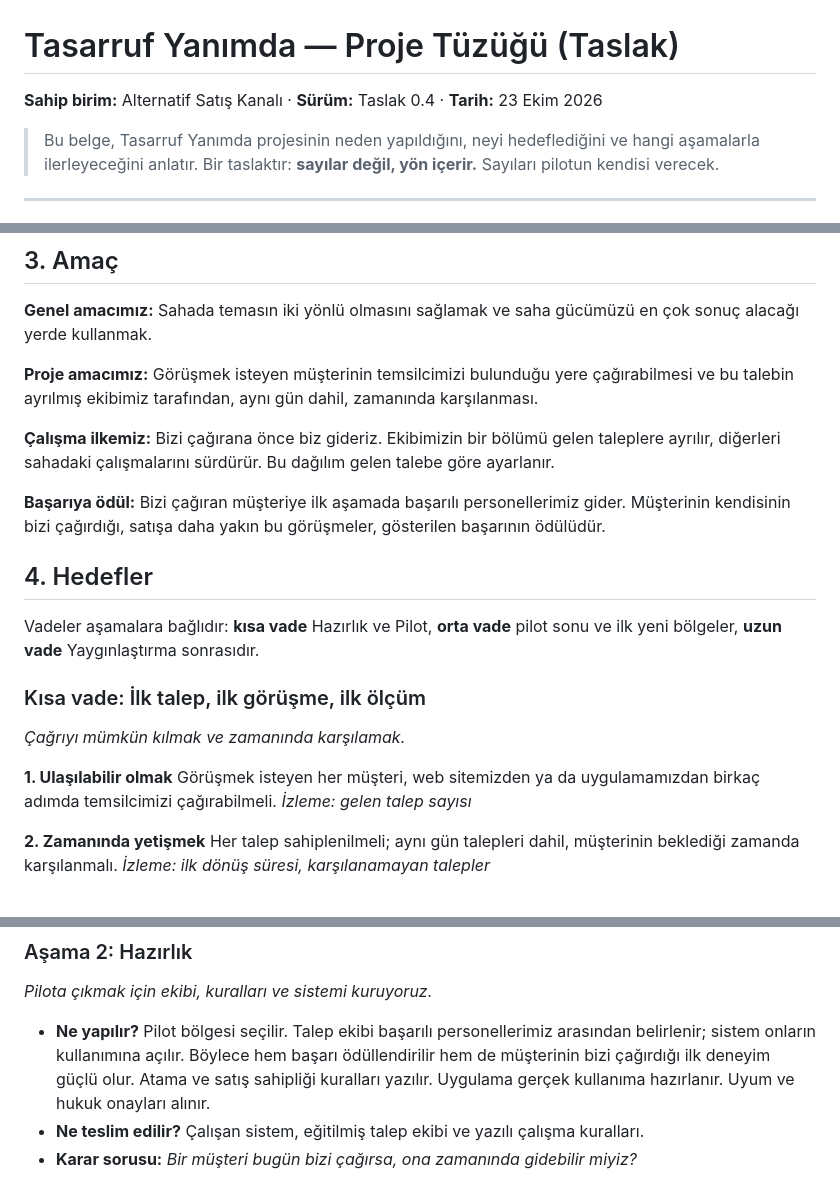
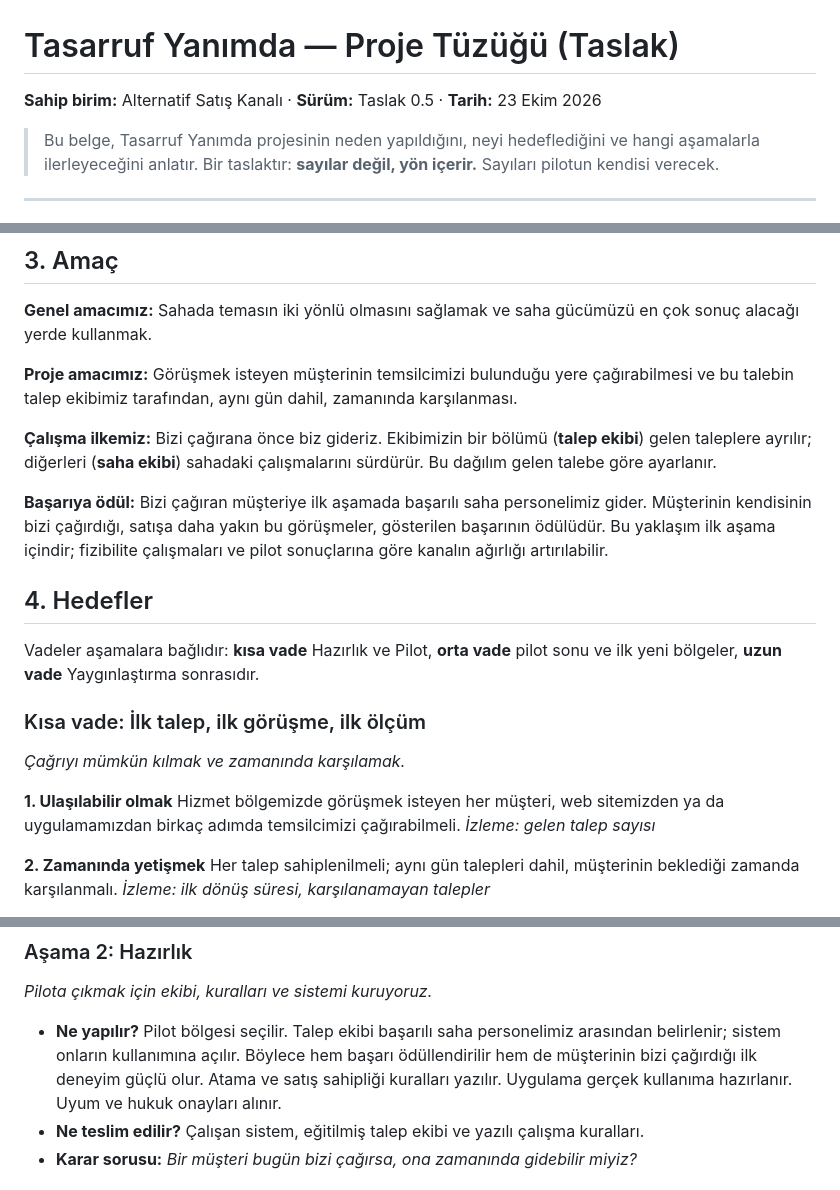
Before and after one commit to sualpsudas/eminevim-saha-paneli, a Markdown page: rapor/tasarruf-yanimda-proje-calismasi/00-proje-tuzugu.md, 3 parts joined by grey strips. GitHub-like rendering.

Commit message:
Tüzük 0.5: son okuma düzeltmeleri, ödülün ilk aşamaya özgü olduğu
Co-Authored-By: Claude Opus 5.5 <noreply@anthropic.com>

```diff
--- a/rapor/tasarruf-yanimda-proje-calismasi/00-proje-tuzugu.md
+++ b/rapor/tasarruf-yanimda-proje-calismasi/00-proje-tuzugu.md
@@ -1,6 +1,6 @@
 # Tasarruf Yanımda — Proje Tüzüğü (Taslak)
 
-**Sahip birim:** Alternatif Satış Kanalı · **Sürüm:** Taslak 0.4 · **Tarih:** 23 Ekim 2026
+**Sahip birim:** Alternatif Satış Kanalı · **Sürüm:** Taslak 0.5 · **Tarih:** 23 Ekim 2026
 
 > Bu belge, Tasarruf Yanımda projesinin neden yapıldığını, neyi hedeflediğini ve hangi aşamalarla ilerleyeceğini anlatır. Bir taslaktır: **sayılar değil, yön içerir.** Sayıları pilotun kendisi verecek.
 
@@ -24,11 +24,11 @@ Bu düşünce bizi projenin ana fikrine taşıdı: **Bugün sahada temas tek yö
 
 **Genel amacımız:** Sahada temasın iki yönlü olmasını sağlamak ve saha gücümüzü en çok sonuç alacağı yerde kullanmak.
 
-**Proje amacımız:** Görüşmek isteyen müşterinin temsilcimizi bulunduğu yere çağırabilmesi ve bu talebin ayrılmış ekibimiz tarafından, aynı gün dahil, zamanında karşılanması.
+**Proje amacımız:** Görüşmek isteyen müşterinin temsilcimizi bulunduğu yere çağırabilmesi ve bu talebin talep ekibimiz tarafından, aynı gün dahil, zamanında karşılanması.
 
-**Çalışma ilkemiz:** Bizi çağırana önce biz gideriz. Ekibimizin bir bölümü gelen taleplere ayrılır, diğerleri sahadaki çalışmalarını sürdürür. Bu dağılım gelen talebe göre ayarlanır.
+**Çalışma ilkemiz:** Bizi çağırana önce biz gideriz. Ekibimizin bir bölümü (**talep ekibi**) gelen taleplere ayrılır; diğerleri (**saha ekibi**) sahadaki çalışmalarını sürdürür. Bu dağılım gelen talebe göre ayarlanır.
 
-**Başarıya ödül:** Bizi çağıran müşteriye ilk aşamada başarılı personellerimiz gider. Müşterinin kendisinin bizi çağırdığı, satışa daha yakın bu görüşmeler, gösterilen başarının ödülüdür.
+**Başarıya ödül:** Bizi çağıran müşteriye ilk aşamada başarılı saha personelimiz gider. Müşterinin kendisinin bizi çağırdığı, satışa daha yakın bu görüşmeler, gösterilen başarının ödülüdür. Bu yaklaşım ilk aşama içindir; fizibilite çalışmaları ve pilot sonuçlarına göre kanalın ağırlığı artırılabilir.
 
 ## 4. Hedefler
 
@@ -38,7 +38,7 @@ Vadeler aşamalara bağlıdır: **kısa vade** Hazırlık ve Pilot, **orta vade*
 *Çağrıyı mümkün kılmak ve zamanında karşılamak.*
 
 **1. Ulaşılabilir olmak**
-Görüşmek isteyen her müşteri, web sitemizden ya da uygulamamızdan birkaç adımda temsilcimizi çağırabilmeli.
+Hizmet bölgemizde görüşmek isteyen her müşteri, web sitemizden ya da uygulamamızdan birkaç adımda temsilcimizi çağırabilmeli.
 *İzleme: gelen talep sayısı*
 
 **2. Zamanında yetişmek**
@@ -133,7 +133,7 @@ Bunlar bugün kanıtlanmış gerçekler değil, sınanacak varsayımlardır. Pil
 
 ### Aşama 2: Hazırlık
 *Pilota çıkmak için ekibi, kuralları ve sistemi kuruyoruz.*
-- **Ne yapılır?** Pilot bölgesi seçilir. Talep ekibi başarılı personellerimiz arasından belirlenir; sistem onların kullanımına açılır. Böylece hem başarı ödüllendirilir hem de müşterinin bizi çağırdığı ilk deneyim güçlü olur. Atama ve satış sahipliği kuralları yazılır. Uygulama gerçek kullanıma hazırlanır. Uyum ve hukuk onayları alınır.
+- **Ne yapılır?** Pilot bölgesi seçilir. Talep ekibi başarılı saha personelimiz arasından belirlenir; sistem onların kullanımına açılır. Böylece hem başarı ödüllendirilir hem de müşterinin bizi çağırdığı ilk deneyim güçlü olur. Atama ve satış sahipliği kuralları yazılır. Uygulama gerçek kullanıma hazırlanır. Uyum ve hukuk onayları alınır.
 - **Ne teslim edilir?** Çalışan sistem, eğitilmiş talep ekibi ve yazılı çalışma kuralları.
 - **Karar sorusu:** *Bir müşteri bugün bizi çağırsa, ona zamanında gidebilir miyiz?*
 
```
